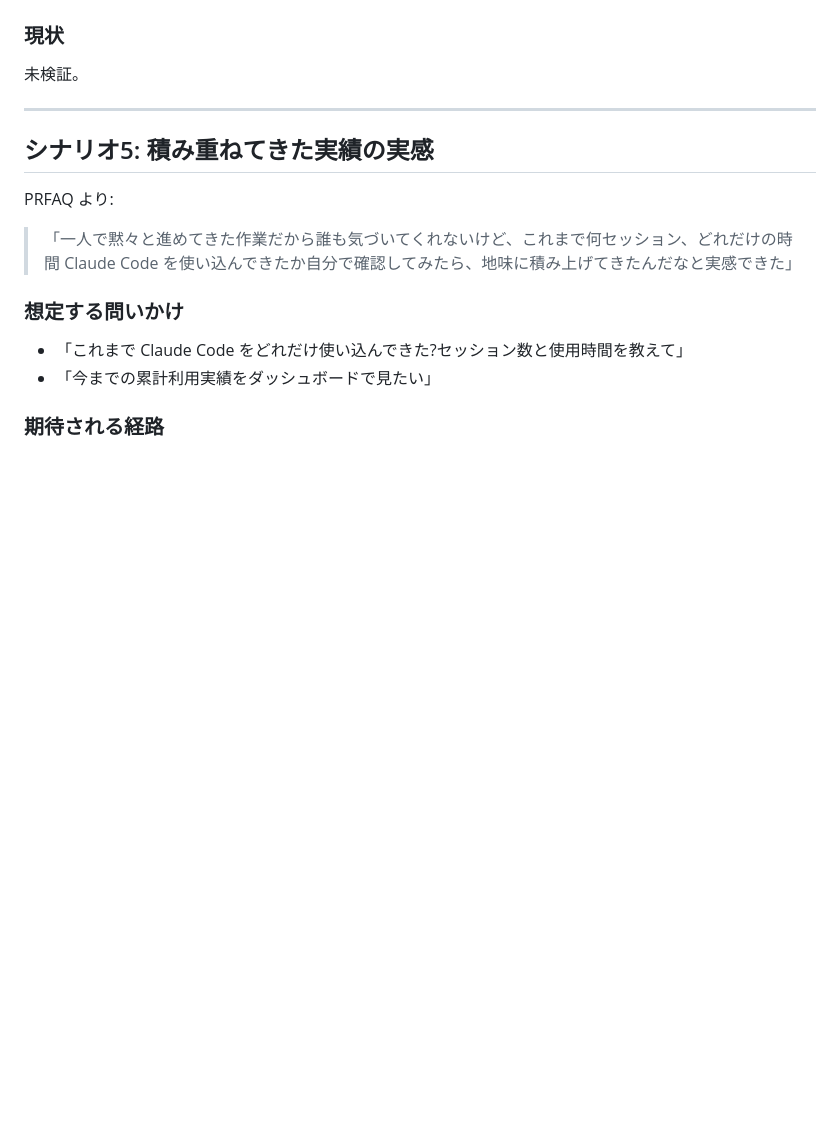
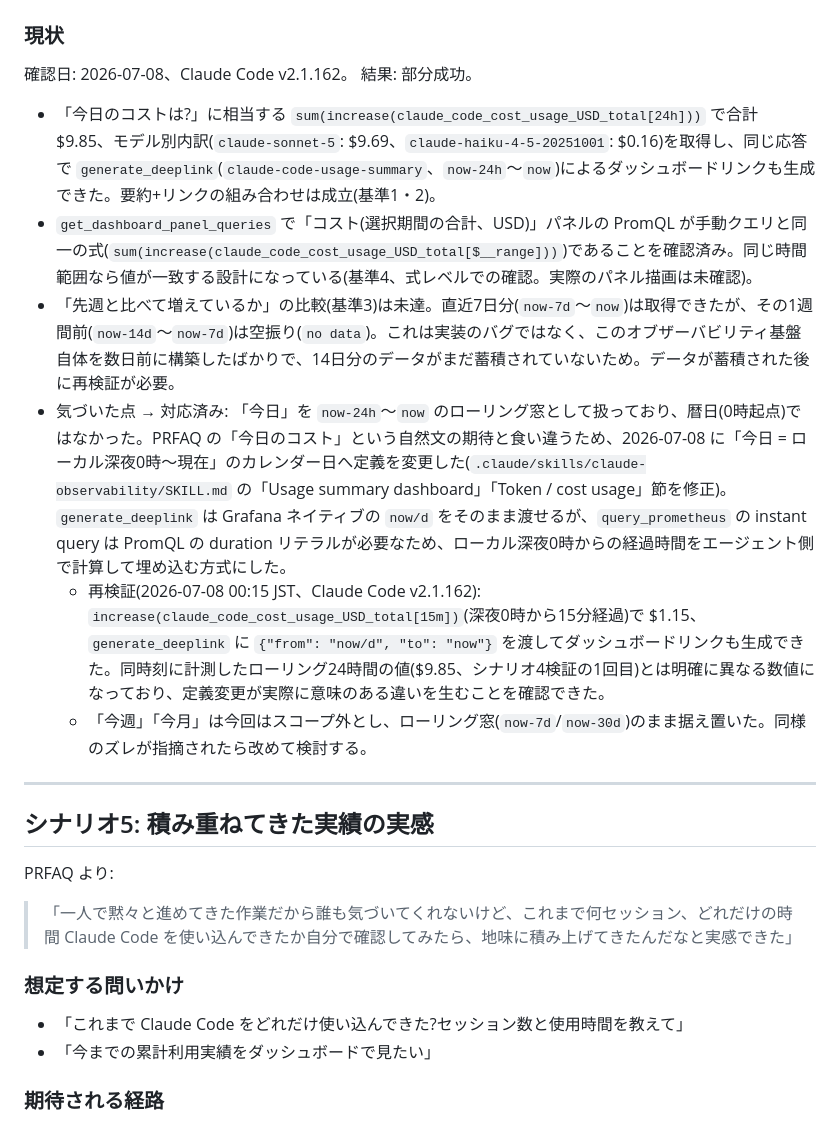
Before and after one commit to mahitotsu/daimon, a Markdown page: docs/scenarios.md, the part around the change. Drawn GitHub-style; blank space fills up the shorter version.

Commit message:
Redefine "today" as calendar day for cost/token queries
Scenario 4 verification (docs/scenarios.md) found "today" was implemented
as a rolling 24h window, mismatching the plain-language expectation in
the PRFAQ. Switch to local-midnight-to-now: generate_deeplink can take
Grafana's native now/d, but query_prometheus needs the elapsed-since-
midnight duration computed and inlined as a literal PromQL range since
it has no equivalent relative-time variable. "This week"/"this month"
stay rolling windows for now -- revisit only if the same mismatch shows
up there.

```diff
--- a/docs/scenarios.md
+++ b/docs/scenarios.md
@@ -123,7 +123,15 @@ SKILL.md の「Usage summary dashboard」節の手順どおり、`query_promethe
 
 ### 現状
 
-未検証。
+確認日: 2026-07-08、Claude Code v2.1.162。
+結果: 部分成功。
+
+- 「今日のコストは?」に相当する `sum(increase(claude_code_cost_usage_USD_total[24h]))` で合計 $9.85、モデル別内訳(`claude-sonnet-5`: $9.69、`claude-haiku-4-5-20251001`: $0.16)を取得し、同じ応答で `generate_deeplink`(`claude-code-usage-summary`、`now-24h`〜`now`)によるダッシュボードリンクも生成できた。要約+リンクの組み合わせは成立(基準1・2)。
+- `get_dashboard_panel_queries` で「コスト(選択期間の合計、USD)」パネルの PromQL が手動クエリと同一の式(`sum(increase(claude_code_cost_usage_USD_total[$__range]))`)であることを確認済み。同じ時間範囲なら値が一致する設計になっている(基準4、式レベルでの確認。実際のパネル描画は未確認)。
+- 「先週と比べて増えているか」の比較(基準3)は未達。直近7日分(`now-7d`〜`now`)は取得できたが、その1週間前(`now-14d`〜`now-7d`)は空振り(`no data`)。これは実装のバグではなく、このオブザーバビリティ基盤自体を数日前に構築したばかりで、14日分のデータがまだ蓄積されていないため。データが蓄積された後に再検証が必要。
+- 気づいた点 → 対応済み: 「今日」を `now-24h`〜`now` のローリング窓として扱っており、暦日(0時起点)ではなかった。PRFAQ の「今日のコスト」という自然文の期待と食い違うため、2026-07-08 に「今日 = ローカル深夜0時〜現在」のカレンダー日へ定義を変更した(`.claude/skills/claude-observability/SKILL.md` の「Usage summary dashboard」「Token / cost usage」節を修正)。`generate_deeplink` は Grafana ネイティブの `now/d` をそのまま渡せるが、`query_prometheus` の instant query は PromQL の duration リテラルが必要なため、ローカル深夜0時からの経過時間をエージェント側で計算して埋め込む方式にした。
+  - 再検証(2026-07-08 00:15 JST、Claude Code v2.1.162): `increase(claude_code_cost_usage_USD_total[15m])`(深夜0時から15分経過)で $1.15、`generate_deeplink` に `{"from": "now/d", "to": "now"}` を渡してダッシュボードリンクも生成できた。同時刻に計測したローリング24時間の値($9.85、シナリオ4検証の1回目)とは明確に異なる数値になっており、定義変更が実際に意味のある違いを生むことを確認できた。
+  - 「今週」「今月」は今回はスコープ外とし、ローリング窓(`now-7d`/`now-30d`)のまま据え置いた。同様のズレが指摘されたら改めて検討する。
 
 ---
 
```
Also changed, not shown: 1 other file.
